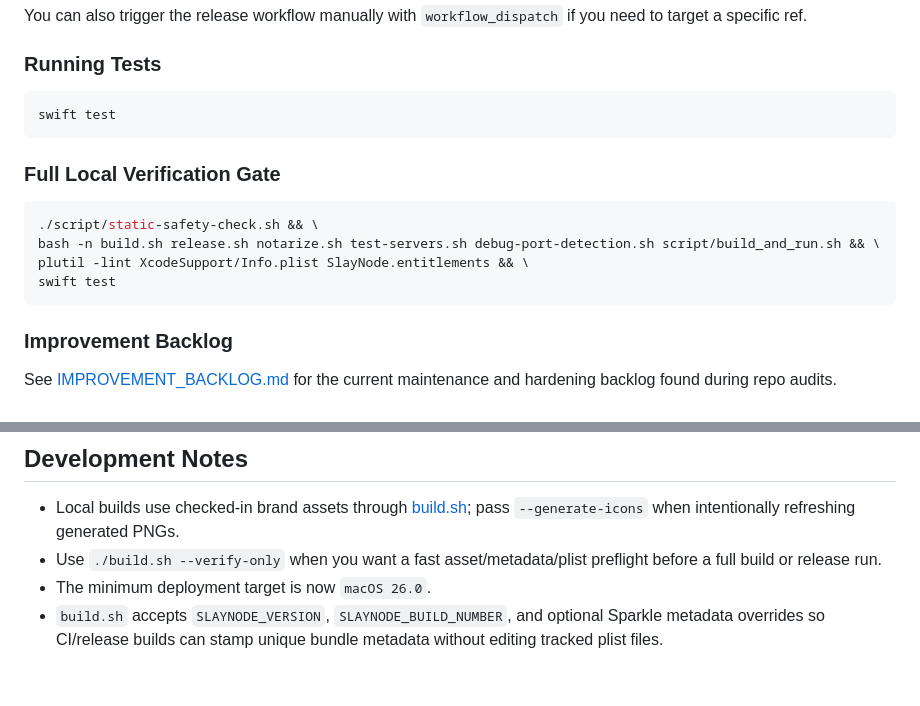
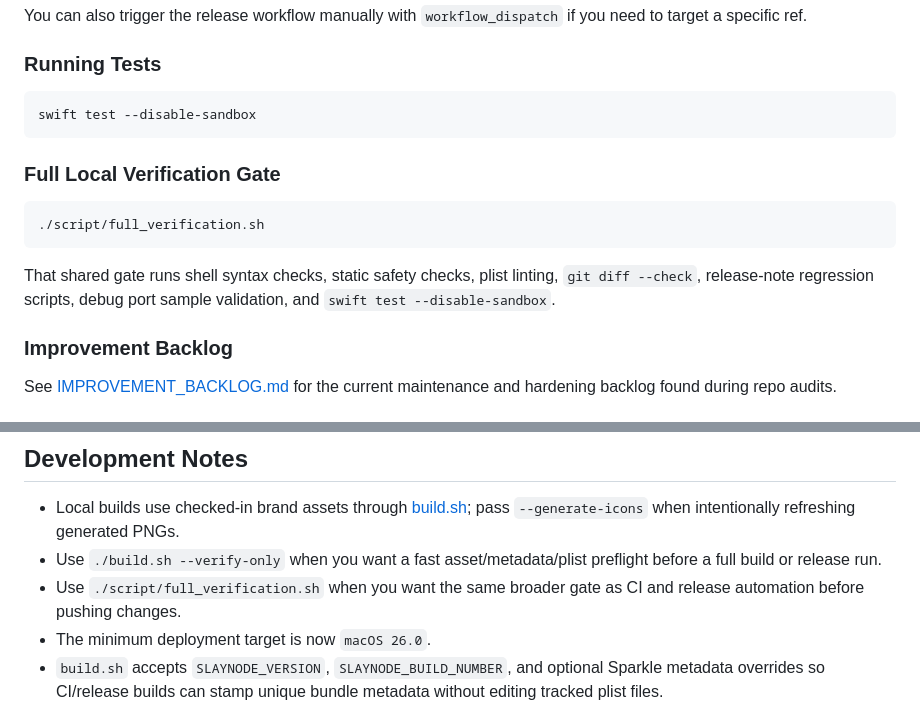
Before and after one commit to mastertyko/slaynode, a Markdown page: docs/DEVELOPMENT.md, 2 parts joined by grey strips. Rendered like a GitHub page; blank space fills up the shorter version.

````diff
--- a/docs/DEVELOPMENT.md
+++ b/docs/DEVELOPMENT.md
@@ -87,16 +87,15 @@ You can also trigger the release workflow manually with `workflow_dispatch` if y
 
 ### Running Tests
 ```bash
-swift test
+swift test --disable-sandbox
 ```
 
 ### Full Local Verification Gate
 ```bash
-./script/static-safety-check.sh && \
-bash -n build.sh release.sh notarize.sh test-servers.sh debug-port-detection.sh script/build_and_run.sh && \
-plutil -lint XcodeSupport/Info.plist SlayNode.entitlements && \
-swift test
+./script/full_verification.sh
 ```
+
+That shared gate runs shell syntax checks, static safety checks, plist linting, `git diff --check`, release-note regression scripts, debug port sample validation, and `swift test --disable-sandbox`.
 
 ### Improvement Backlog
 
@@ -162,6 +161,7 @@ See [IMPROVEMENT_BACKLOG.md](IMPROVEMENT_BACKLOG.md) for the current maintenance
 
 - Local builds use checked-in brand assets through [build.sh](../build.sh); pass `--generate-icons` when intentionally refreshing generated PNGs.
 - Use `./build.sh --verify-only` when you want a fast asset/metadata/plist preflight before a full build or release run.
+- Use `./script/full_verification.sh` when you want the same broader gate as CI and release automation before pushing changes.
 - The minimum deployment target is now `macOS 26.0`.
 - `build.sh` accepts `SLAYNODE_VERSION`, `SLAYNODE_BUILD_NUMBER`, and optional Sparkle metadata overrides so CI/release builds can stamp unique bundle metadata without editing tracked plist files.
 - When `DEVELOPER_DIR` is unset and `/Applications/Xcode.app/Contents/Developer` exists, `build.sh` uses that Xcode toolchain so SwiftData and Foundation macro plugins are available from scripted local builds.
````
Also changed, not shown: README.md (+7 -1 lines).
